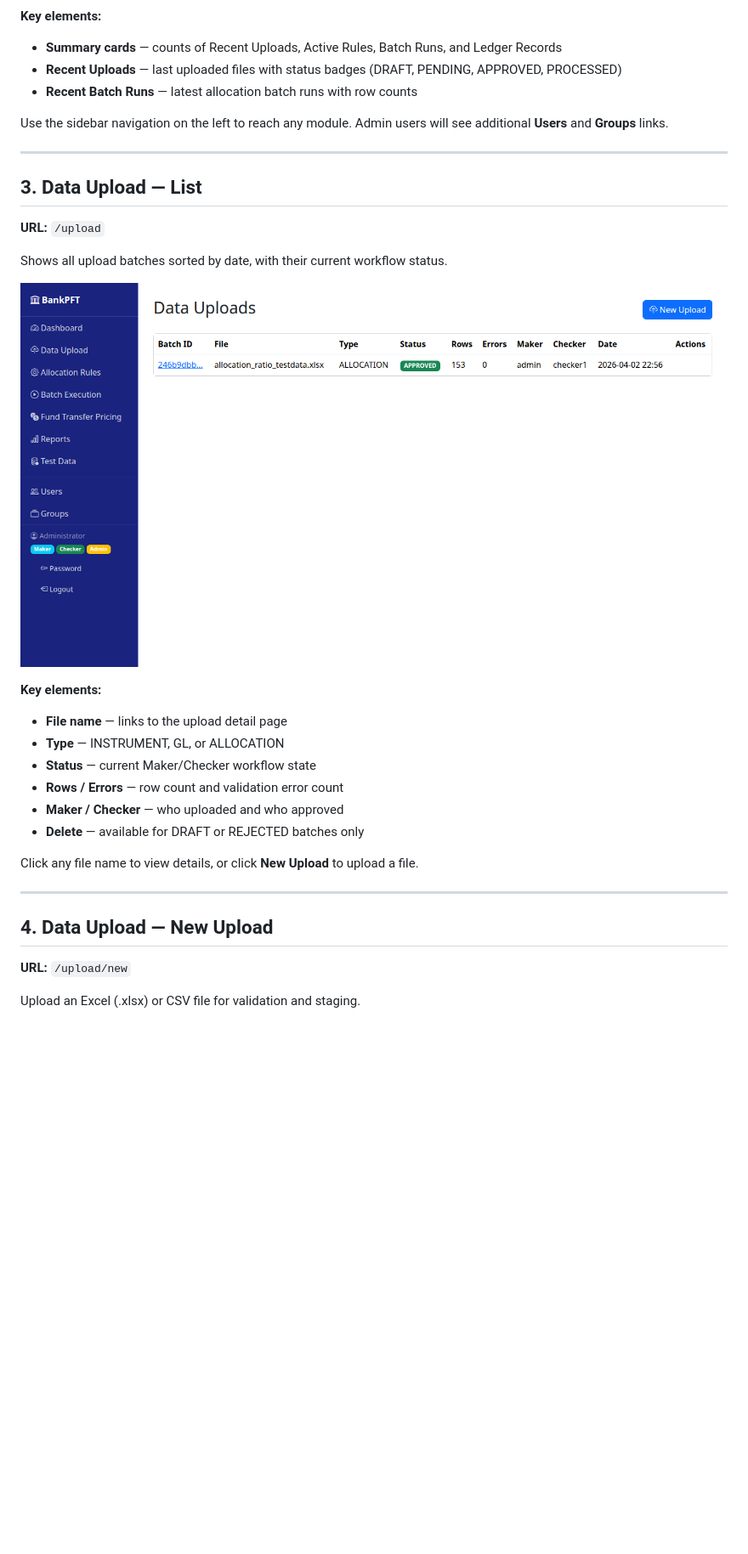
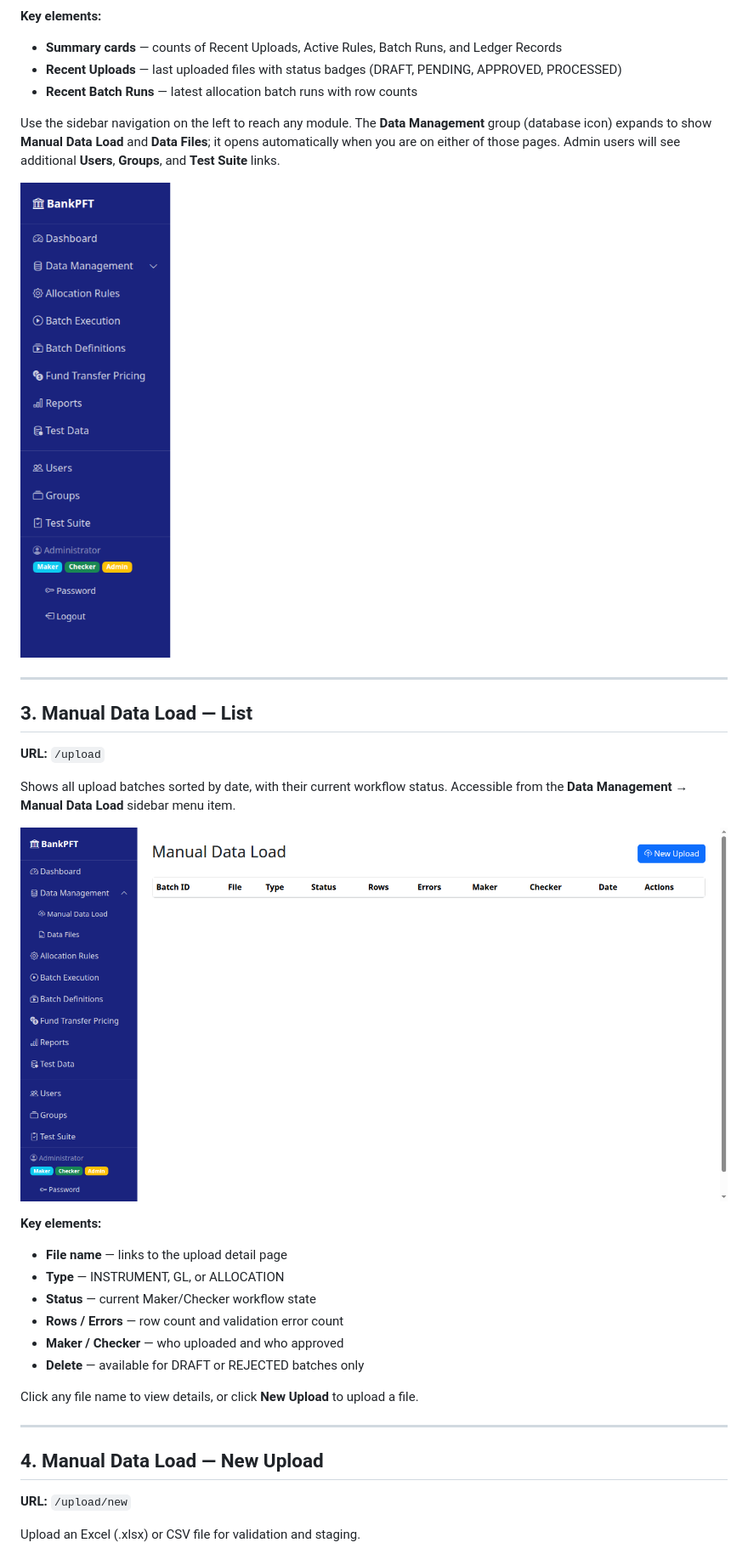
Before and after one commit to dgomatenten/BankPFT_Demo, a Markdown page: docs/WALKTHROUGH.md, the part around one of its changes. Shown at 85% size. Rendered like a GitHub page; pictures changed too: docs/images/47_sidebar_data_management.png (added), docs/images/48_manual_data_load_list.png (added); blank space fills up the shorter version.

```diff
--- a/docs/WALKTHROUGH.md
+++ b/docs/WALKTHROUGH.md
@@ -89,17 +89,19 @@ The dashboard is the landing page. It provides a quick overview of the system's
 - **Recent Uploads** — last uploaded files with status badges (DRAFT, PENDING, APPROVED, PROCESSED)
 - **Recent Batch Runs** — latest allocation batch runs with row counts
 
-Use the sidebar navigation on the left to reach any module. Admin users will see additional **Users** and **Groups** links.
-
----
-
-## 3. Data Upload — List
+Use the sidebar navigation on the left to reach any module. The **Data Management** group (database icon) expands to show **Manual Data Load** and **Data Files**; it opens automatically when you are on either of those pages. Admin users will see additional **Users**, **Groups**, and **Test Suite** links.
+
+![Sidebar — Data Management group](images/47_sidebar_data_management.png)
+
+---
+
+## 3. Manual Data Load — List
 
 **URL:** `/upload`
 
-Shows all upload batches sorted by date, with their current workflow status.
-
-![Upload List](images/02_upload_list.png)
+Shows all upload batches sorted by date, with their current workflow status. Accessible from the **Data Management** → **Manual Data Load** sidebar menu item.
+
+![Manual Data Load — List](images/48_manual_data_load_list.png)
 
 **Key elements:**
 - **File name** — links to the upload detail page
@@ -113,7 +115,7 @@ Click any file name to view details, or click **New Upload** to upload a file.
 
 ---
 
-## 4. Data Upload — New Upload
+## 4. Manual Data Load — New Upload
 
 **URL:** `/upload/new`
 
```
Also changed, not shown: other parts of docs/WALKTHROUGH.md (+9 -5 lines), README.md (+5 -3 lines), docs/images/47_data_management_nav_dashboard.png (added), docs/images/49_data_files_list.png (added), 12 other files.
